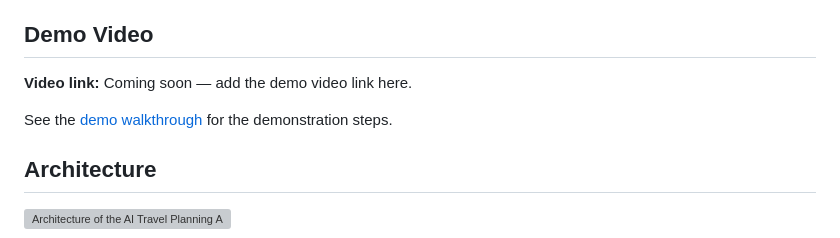
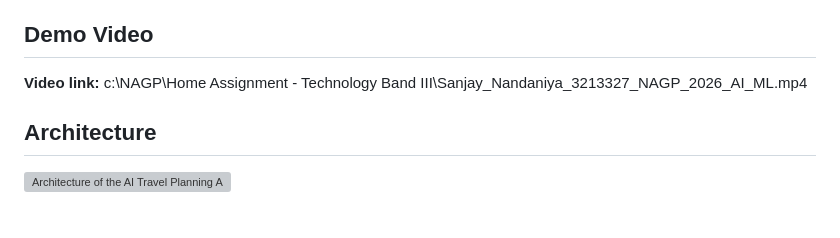
Before and after one commit to sanjayN4497/Sanjay_Nandaniya_3213327_NAGP_AI_ML_2026, a Markdown page: README.md, the part around the change. Rendered like a GitHub page; blank space fills up the shorter version; grey boxes are pictures that could not be loaded.

Commit message:
video link added

```diff
--- a/README.md
+++ b/README.md
@@ -4,9 +4,7 @@ A Singapore travel assistant that combines a local knowledge base, retrieval-aug
 
 ## Demo Video
 
-**Video link:** Coming soon — add the demo video link here.
-
-See the [demo walkthrough](docs/demo.md) for the demonstration steps.
+**Video link:** c:\NAGP\Home Assignment - Technology Band III\Sanjay_Nandaniya_3213327_NAGP_2026_AI_ML.mp4
 
 ## Architecture
 
```
Also changed, not shown: docs/demo.md (deleted, +0 -11 lines).
